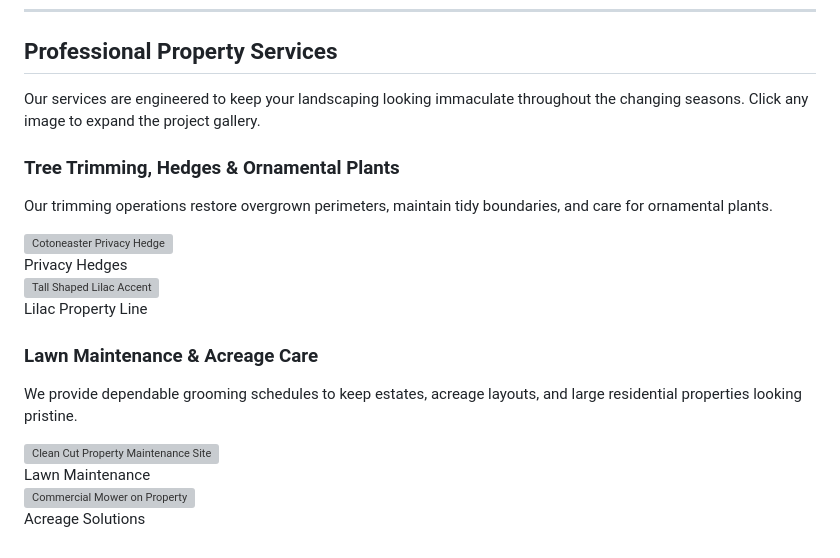
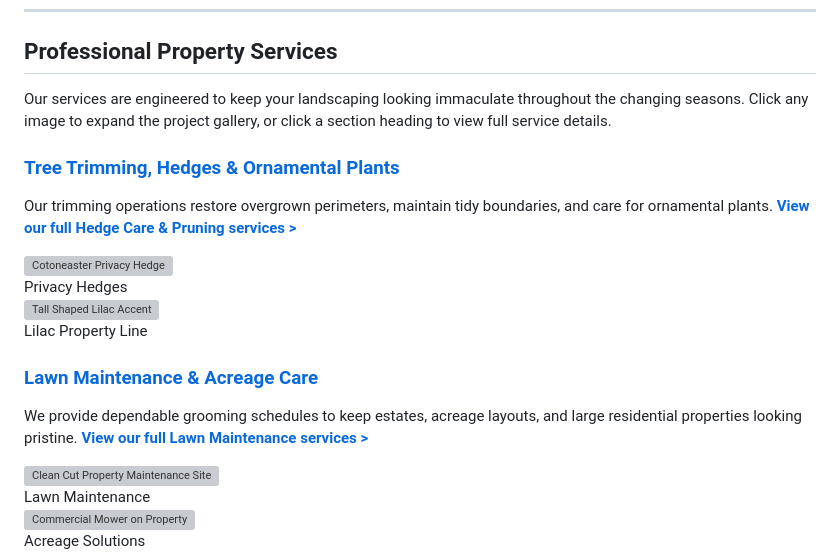
Before and after one commit to CanC-Code/YK, a Markdown page: content/index.md, the part around one of its changes. GitHub-like rendering; grey boxes are pictures that could not be loaded.

```diff
--- a/content/index.md
+++ b/content/index.md
@@ -8,10 +8,10 @@ Since **2018**, Yard Keepers has delivered reliable, high-end property preservat
 
 ## Professional Property Services
 
-Our services are engineered to keep your landscaping looking immaculate throughout the changing seasons. Click any image to expand the project gallery.
+Our services are engineered to keep your landscaping looking immaculate throughout the changing seasons. Click any image to expand the project gallery, or click a section heading to view full service details.
 
-### Tree Trimming, Hedges & Ornamental Plants
-Our trimming operations restore overgrown perimeters, maintain tidy boundaries, and care for ornamental plants.
+### [Tree Trimming, Hedges & Ornamental Plants](/services/hedges/)
+Our trimming operations restore overgrown perimeters, maintain tidy boundaries, and care for ornamental plants. **[View our full Hedge Care & Pruning services >](/services/hedges/)**
 
 <div class="media-grid">
     <div class="media-card gallery-trigger" title="Click to view full image">
@@ -28,8 +28,8 @@ Our trimming operations restore overgrown perimeters, maintain tidy boundaries,
     </div>
 </div>
 
-### Lawn Maintenance & Acreage Care
-We provide dependable grooming schedules to keep estates, acreage layouts, and large residential properties looking pristine.
+### [Lawn Maintenance & Acreage Care](/services/mowing/)
+We provide dependable grooming schedules to keep estates, acreage layouts, and large residential properties looking pristine. **[View our full Lawn Maintenance services >](/services/mowing/)**
 
 <div class="media-grid">
     <div class="media-card gallery-trigger" title="Click to view full image">
```
Also changed, not shown: other parts of content/index.md (+2 -2 lines).
